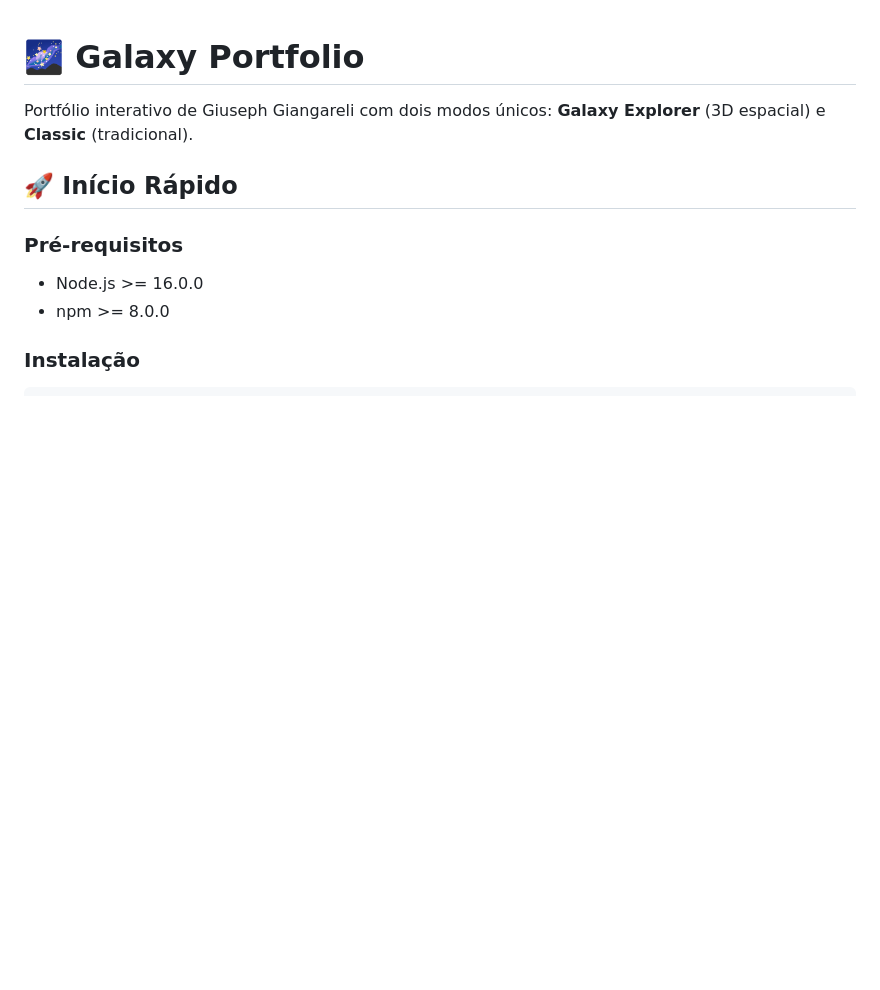
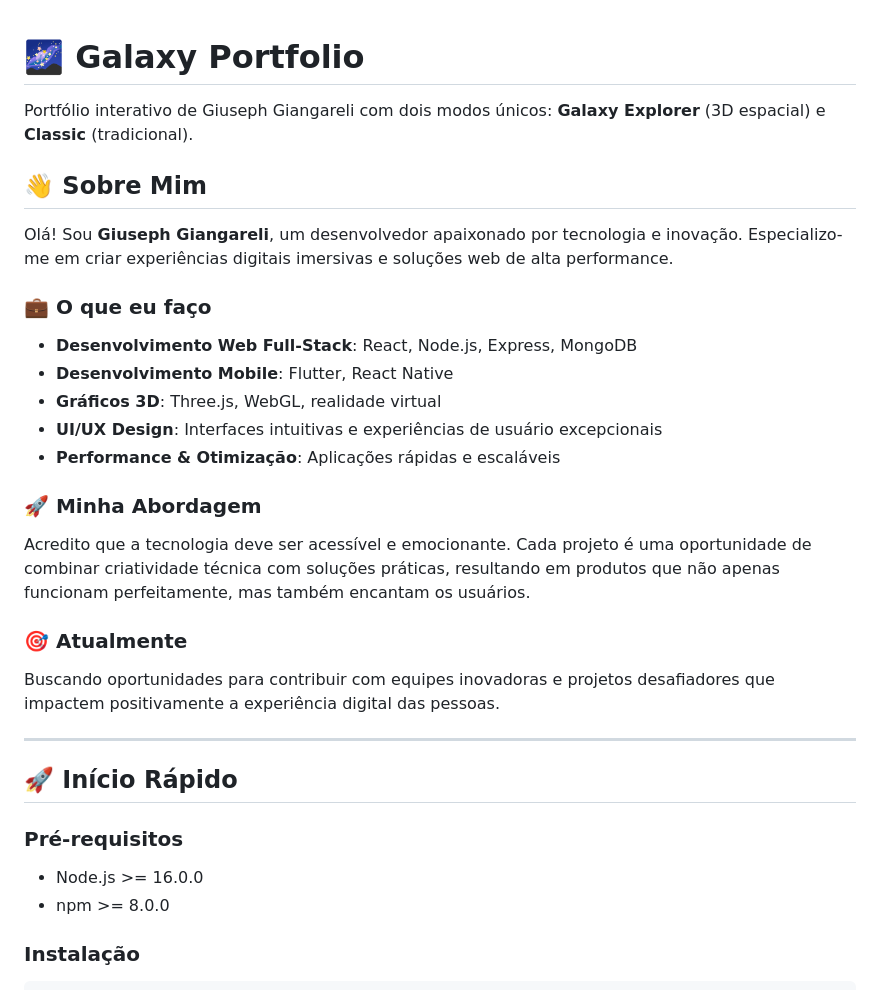
Before and after one commit to Giuseph66/Portifolio, a Markdown page: README.md, the part around the change. Rendered like a GitHub page; blank space fills up the shorter version.

Commit message:
feat: adicionar seção de apresentação pessoal no README
- Adicionada seção 'Sobre Mim' com apresentação profissional
- Incluído habilidades principais e abordagem de trabalho
- Mantida estrutura clara e atrativa para portfólio

```diff
--- a/README.md
+++ b/README.md
@@ -1,6 +1,25 @@
 # 🌌 Galaxy Portfolio
 
 Portfólio interativo de Giuseph Giangareli com dois modos únicos: **Galaxy Explorer** (3D espacial) e **Classic** (tradicional).
+
+## 👋 Sobre Mim
+
+Olá! Sou **Giuseph Giangareli**, um desenvolvedor apaixonado por tecnologia e inovação. Especializo-me em criar experiências digitais imersivas e soluções web de alta performance.
+
+### 💼 O que eu faço
+- **Desenvolvimento Web Full-Stack**: React, Node.js, Express, MongoDB
+- **Desenvolvimento Mobile**: Flutter, React Native
+- **Gráficos 3D**: Three.js, WebGL, realidade virtual
+- **UI/UX Design**: Interfaces intuitivas e experiências de usuário excepcionais
+- **Performance & Otimização**: Aplicações rápidas e escaláveis
+
+### 🚀 Minha Abordagem
+Acredito que a tecnologia deve ser acessível e emocionante. Cada projeto é uma oportunidade de combinar criatividade técnica com soluções práticas, resultando em produtos que não apenas funcionam perfeitamente, mas também encantam os usuários.
+
+### 🎯 Atualmente
+Buscando oportunidades para contribuir com equipes inovadoras e projetos desafiadores que impactem positivamente a experiência digital das pessoas.
+
+---
 
 ## 🚀 Início Rápido
 
```
